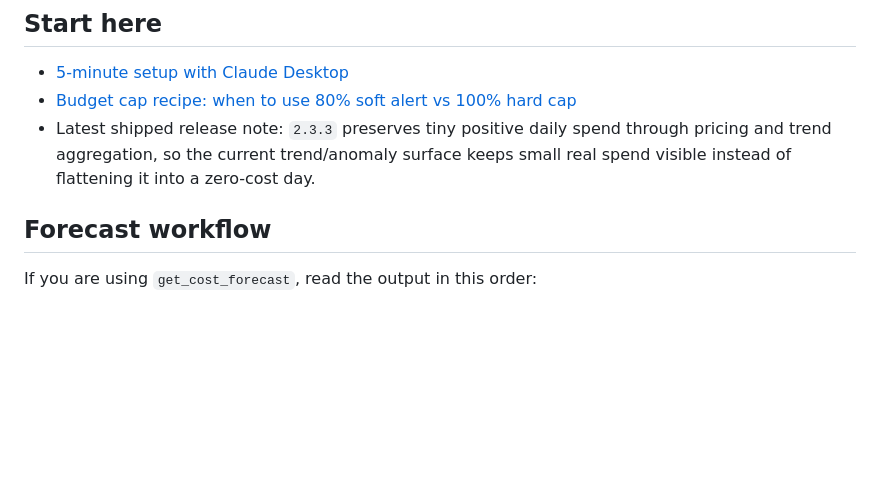
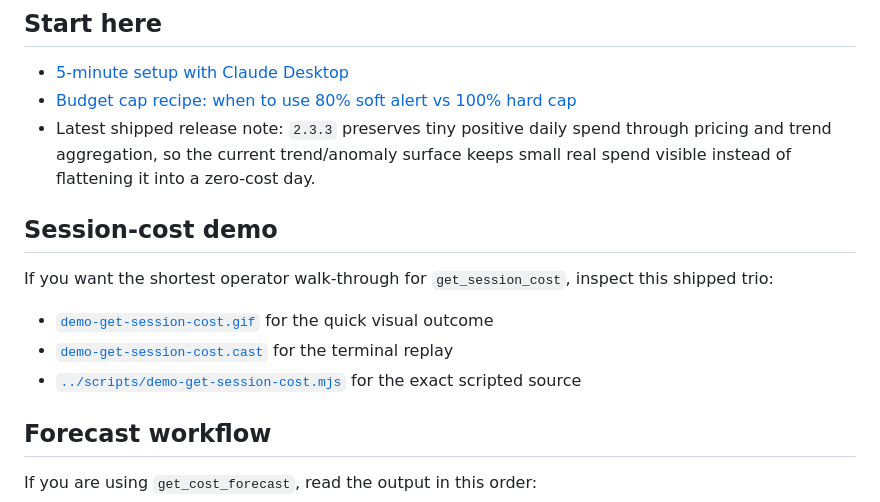
Before and after one commit to vk0dev/agent-cost-mcp, a Markdown page: docs/README.md, the part around the change. GitHub-like rendering; blank space fills up the shorter version.

Commit message:
docs: add get session cost demo references

```diff
--- a/docs/README.md
+++ b/docs/README.md
@@ -7,6 +7,14 @@ Use this page when you want the shortest path to the most common `@vk0/agent-cos
 - [5-minute setup with Claude Desktop](./claude-desktop-quickstart.md)
 - [Budget cap recipe: when to use 80% soft alert vs 100% hard cap](./budget-cap-recipe.md)
 - Latest shipped release note: `2.3.3` preserves tiny positive daily spend through pricing and trend aggregation, so the current trend/anomaly surface keeps small real spend visible instead of flattening it into a zero-cost day.
+
+## Session-cost demo
+
+If you want the shortest operator walk-through for `get_session_cost`, inspect this shipped trio:
+
+- [`demo-get-session-cost.gif`](./demo-get-session-cost.gif) for the quick visual outcome
+- [`demo-get-session-cost.cast`](./demo-get-session-cost.cast) for the terminal replay
+- [`../scripts/demo-get-session-cost.mjs`](../scripts/demo-get-session-cost.mjs) for the exact scripted source
 
 ## Forecast workflow
 
```
Also changed, not shown: README.md (+1 -0 lines), docs/demo-get-session-cost.gif (added), 3 other files.
